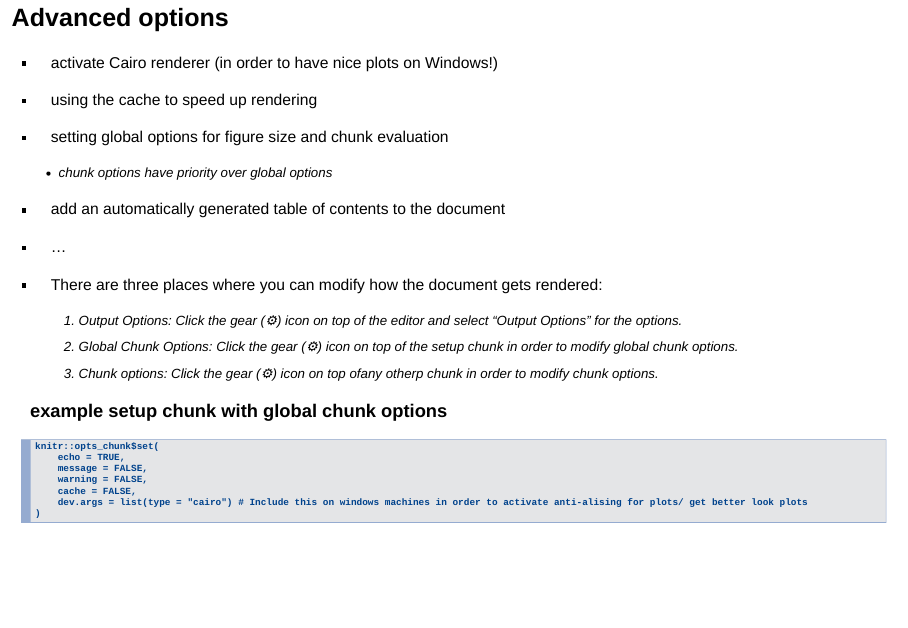
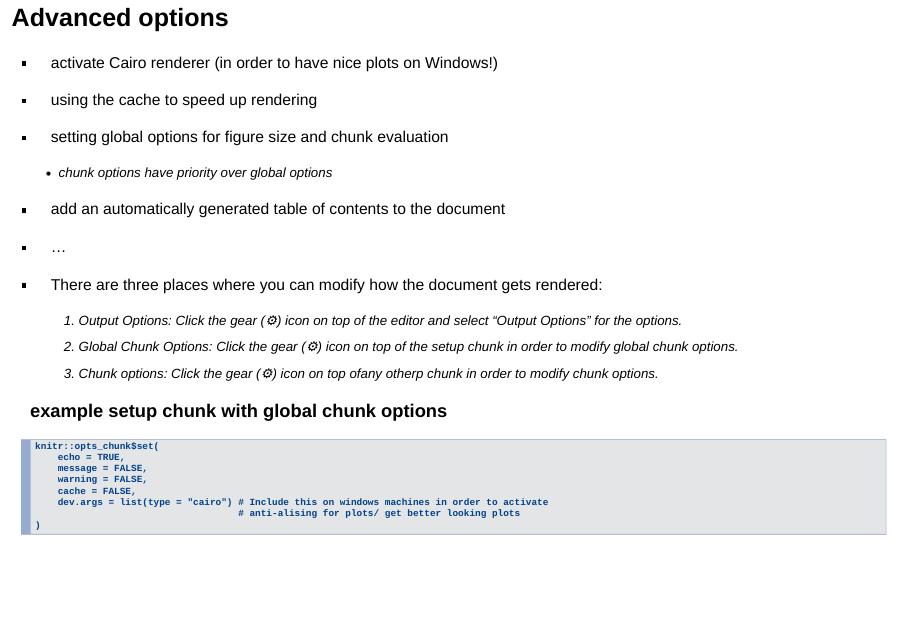
Before and after one commit to tilltnet/w8_reproducible_research, an R Markdown document (w8_presentation.Rmd): page 15 of 25. Rendered offline with R 4.5, knitr and Pandoc, with nearby package versions.

Commit message:
fixed code examples

````diff
--- a/w8_presentation.Rmd
+++ b/w8_presentation.Rmd
@@ -143,7 +143,8 @@ knitr::opts_chunk$set(
 	message = FALSE,
 	warning = FALSE,
 	cache = FALSE,
-	dev.args = list(type = "cairo") # Include this on windows machines in order to activate anti-alising for plots/ get better look plots
+	dev.args = list(type = "cairo") # Include this on windows machines in order to activate
+	                                # anti-alising for plots/ get better looking plots
 )
 ```
 
````
Also changed, not shown: w8_presentation.html, w8_presentation.Rmd (4 more changed lines).
